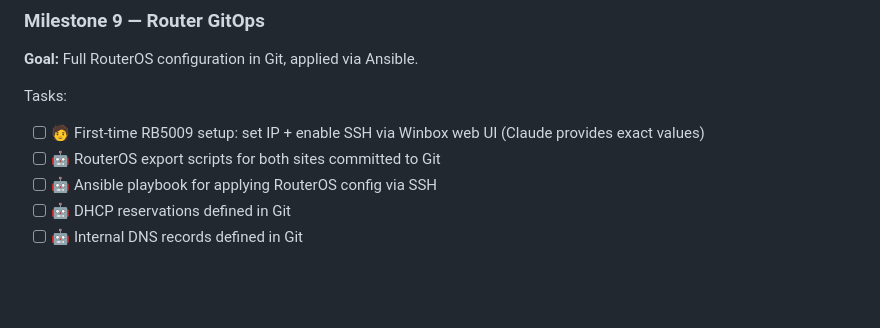
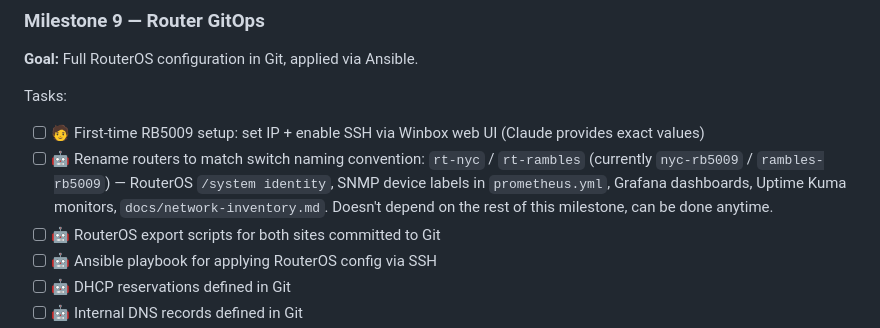
Before and after one commit to bcalaway/nyc_pa_aws_gitops, a Markdown page: docs/roadmap.md, the part around the change. GitHub-like rendering; blank space fills up the shorter version.

Commit message:
Add roadmap task: rename routers to match switch naming convention
rt-nyc / rt-rambles, to line up with sw-main/sw-desk/sw-10g. Touches
RouterOS identity, SNMP labels, Grafana, Uptime Kuma, and
network-inventory.md -- standalone task, not gated on the rest of
Milestone 9.

```diff
--- a/docs/roadmap.md
+++ b/docs/roadmap.md
@@ -125,6 +125,7 @@ Tasks:
 
 Tasks:
 - [ ] 🧑 First-time RB5009 setup: set IP + enable SSH via Winbox web UI (Claude provides exact values)
+- [ ] 🤖 Rename routers to match switch naming convention: `rt-nyc` / `rt-rambles` (currently `nyc-rb5009` / `rambles-rb5009`) — RouterOS `/system identity`, SNMP device labels in `prometheus.yml`, Grafana dashboards, Uptime Kuma monitors, `docs/network-inventory.md`. Doesn't depend on the rest of this milestone, can be done anytime.
 - [ ] 🤖 RouterOS export scripts for both sites committed to Git
 - [ ] 🤖 Ansible playbook for applying RouterOS config via SSH
 - [ ] 🤖 DHCP reservations defined in Git
```
